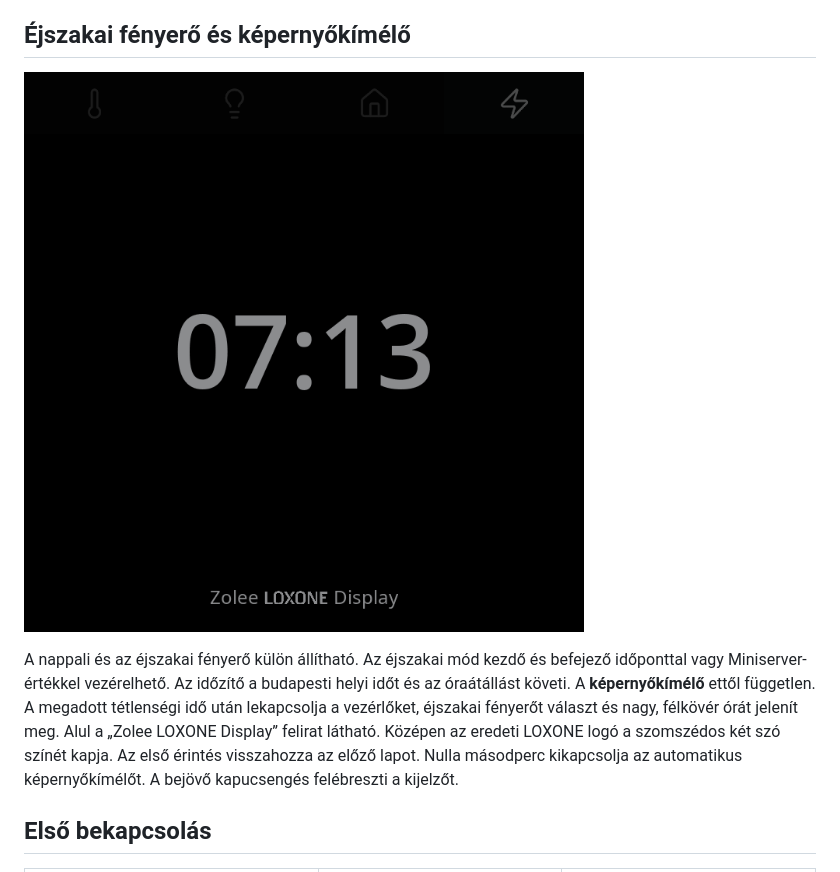
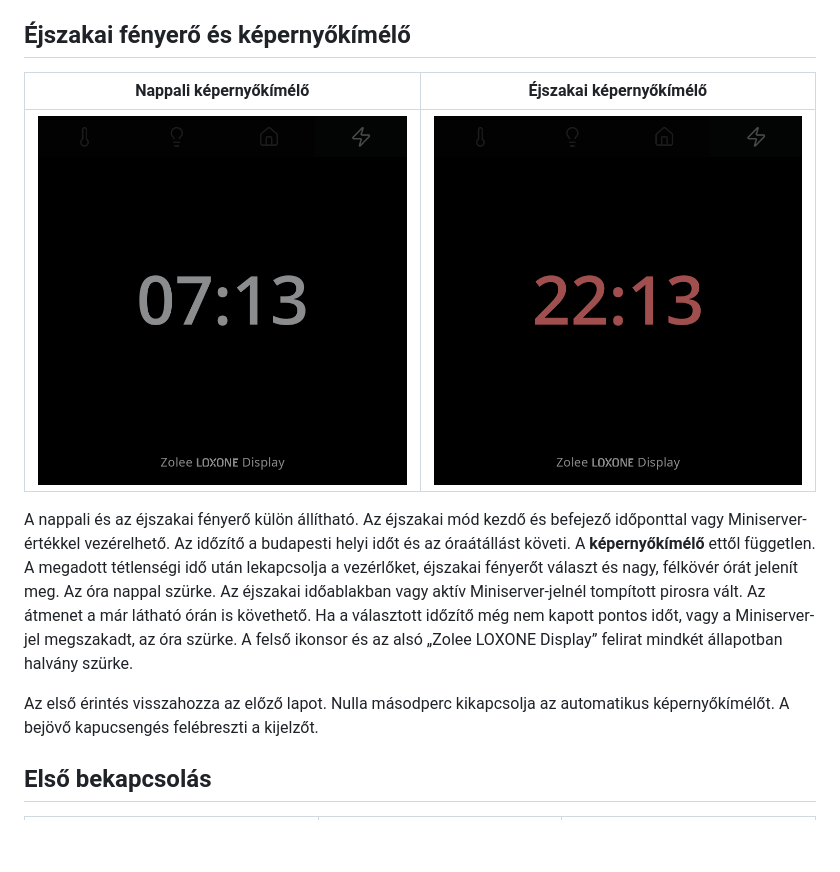
Before and after one commit to ZoleeBB/ZoleeLoxoneDisplay, a Markdown page: docs/screens.md, the part around the change. Drawn GitHub-style; pictures changed too: docs/images/panel/standby-night.png (added); blank space fills up the shorter version.

Commit message:
Tint standby time when the selected night mode confirms night

```diff
--- a/docs/screens.md
+++ b/docs/screens.md
@@ -32,9 +32,13 @@ A pénzügyi becslés az elődprojekt induló díjaival, **65 Ft/kWh vételi ár
 
 ## Éjszakai fényerő és képernyőkímélő
 
-![Készenléti óra halványan látható ikonsorral](images/panel/standby.png)
+| Nappali képernyőkímélő | Éjszakai képernyőkímélő |
+| --- | --- |
+| ![Szürke óra nappal, 07:13-kor](images/panel/standby.png) | ![Tompított piros óra éjjel, 22:13-kor](images/panel/standby-night.png) |
 
-A nappali és az éjszakai fényerő külön állítható. Az éjszakai mód kezdő és befejező időponttal vagy Miniserver-értékkel vezérelhető. Az időzítő a budapesti helyi időt és az óraátállást követi. A **képernyőkímélő** ettől független. A megadott tétlenségi idő után lekapcsolja a vezérlőket, éjszakai fényerőt választ és nagy, félkövér órát jelenít meg. Alul a „Zolee LOXONE Display” felirat látható. Középen az eredeti LOXONE logó a szomszédos két szó színét kapja. Az első érintés visszahozza az előző lapot. Nulla másodperc kikapcsolja az automatikus képernyőkímélőt. A bejövő kapucsengés felébreszti a kijelzőt.
+A nappali és az éjszakai fényerő külön állítható. Az éjszakai mód kezdő és befejező időponttal vagy Miniserver-értékkel vezérelhető. Az időzítő a budapesti helyi időt és az óraátállást követi. A **képernyőkímélő** ettől független. A megadott tétlenségi idő után lekapcsolja a vezérlőket, éjszakai fényerőt választ és nagy, félkövér órát jelenít meg. Az óra nappal szürke. Az éjszakai időablakban vagy aktív Miniserver-jelnél tompított pirosra vált. Az átmenet a már látható órán is követhető. Ha a választott időzítő még nem kapott pontos időt, vagy a Miniserver-jel megszakadt, az óra szürke. A felső ikonsor és az alsó „Zolee LOXONE Display” felirat mindkét állapotban halvány szürke.
+
+Az első érintés visszahozza az előző lapot. Nulla másodperc kikapcsolja az automatikus képernyőkímélőt. A bejövő kapucsengés felébreszti a kijelzőt.
 
 ## Első bekapcsolás
 
```
Also changed, not shown: simulator/README.md (+1 -1 lines), 6 other files.
